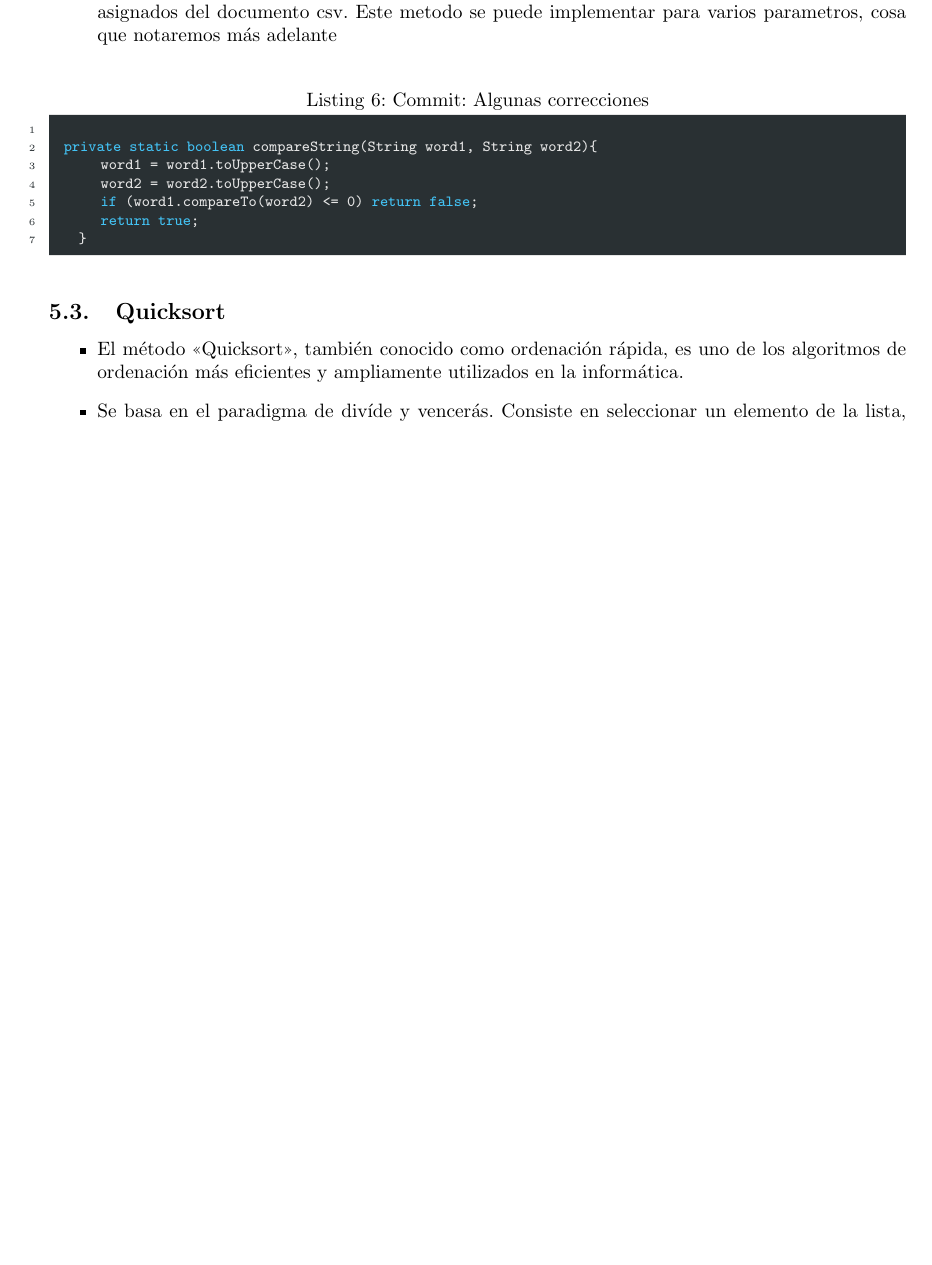
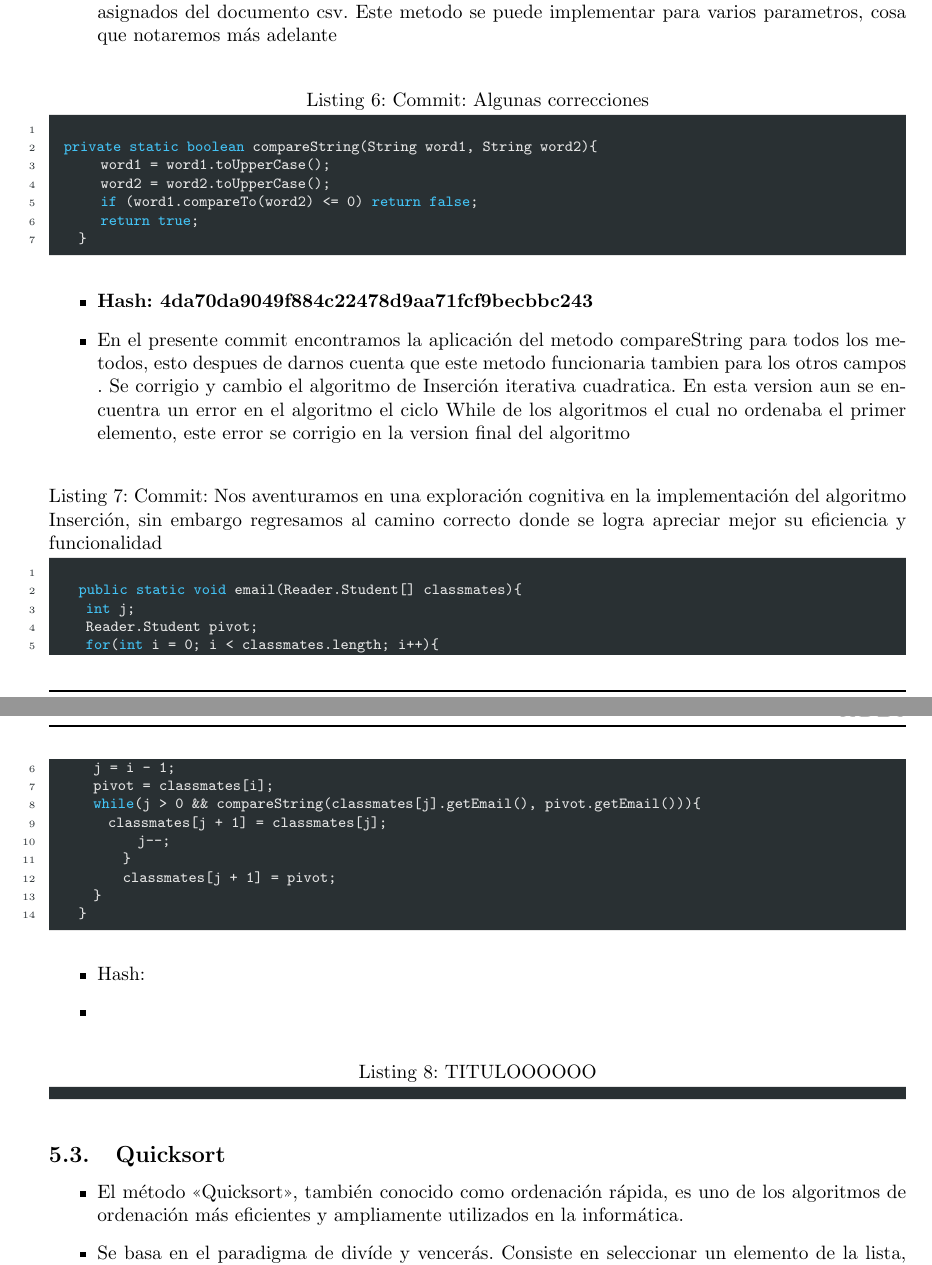
Before and after one commit to JhonatanDczel/FP2-sorting-and-search-pr-01, a LaTeX document (latex/InformeDelProyecto.tex, which reads latex/2-DesarrolloDeLaActividad/insertionsort.tex): part of page 6 of 12 before the commit and two parts of pages 6 and 7 of 12 after it, the two joined at a grey line, cut so that both start at the same text, the shorter picture padded with empty space. Compiled offline with pdfLaTeX.

Commit message:
Se termino de completar el informe de el algoritmo de Inserción

```diff
--- a/latex/2-DesarrolloDeLaActividad/insertionsort.tex
+++ b/latex/2-DesarrolloDeLaActividad/insertionsort.tex
@@ -129,3 +129,31 @@ Entendido el funcionamiento de este algoritmo, podemos aplicarlo para resolver e
    		 return true;
   	}
   \end{lstlisting}
+
+  \begin{itemize}
+    \item \textbf{Hash: 4da70da9049f884c22478d9aa71fcf9becbbc243}
+    \item En el presente commit encontramos la aplicación del metodo compareString para todos los metodos, esto despues de darnos cuenta que este metodo funcionaria tambien para los otros campos . Se corrigio y cambio el algoritmo de Inserción iterativa cuadratica. En esta version aun se encuentra un error en el algoritmo el ciclo While de los algoritmos el cual no ordenaba el primer elemento, este error se corrigio en la version final del algoritmo
+  \end{itemize}
+  \begin{lstlisting}[language=Java, caption={Commit:  Nos aventuramos en una exploración cognitiva en la implementación del algoritmo Inserción, sin embargo regresamos al camino correcto donde se logra apreciar mejor su eficiencia y funcionalidad}, numbers=left, firstnumber=1][H]
+
+    public static void email(Reader.Student[] classmates){
+   	 int j;
+   	 Reader.Student pivot;
+   	 for(int i = 0; i < classmates.length; i++){
+   		j = i - 1;
+   		pivot = classmates[i];
+   		while(j > 0 && compareString(classmates[j].getEmail(), pivot.getEmail())){
+   			classmates[j + 1] = classmates[j];
+        		j--;
+      		}
+      		classmates[j + 1] = pivot;
+    	}
+    }
+  \end{lstlisting}
+ %COMMIT----------------------------------------------
+  \begin{itemize}
+    \item Hash:
+    \item
+  \end{itemize}
+  \begin{lstlisting}[language=Java, caption={TITULOOOOOO}, numbers=left, firstnumber=1][H]
+  \end{lstlisting}
```
